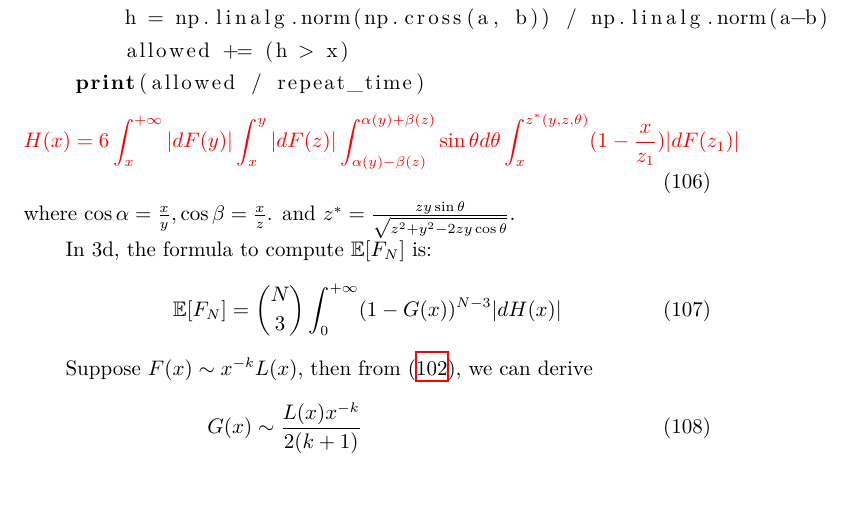
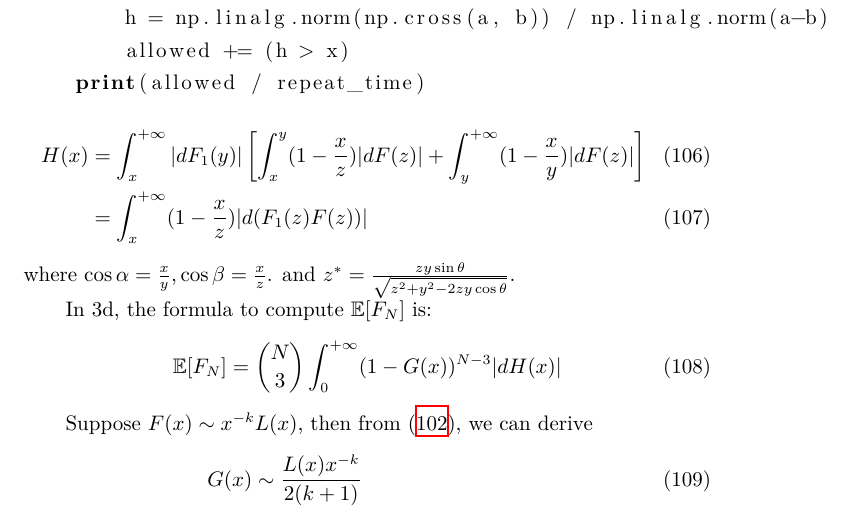
Before and after one commit to zhaofeng-shu33/research_info_related_notes, a LaTeX document (convex_hull/w1.tex): part of page 37 of 39, cut so that both start at the same text, the shorter picture padded with empty space. Compiled offline with XeLaTeX.

Commit message:
update note

```diff
--- a/convex_hull/w1.tex
+++ b/convex_hull/w1.tex
@@ -2279,15 +2279,15 @@ as follows:
         allowed += (h > x)
     print(allowed / repeat_time)
     \end{lstlisting}
-\begin{equation}
-\textcolor{red}{    H(x) = 6
-    \int_x^{+\infty} |dF(y)|
-    \int_x^{y}  |dF(z)| \int_{\alpha(y)-\beta(z)}
-    ^{\alpha(y)+\beta(z)}
-    \sin \theta d\theta
-    \int_x^{z^*(y,z,\theta)} (1-\frac{x}{z_1}) |dF(z_1)|
-    }
-\end{equation}
+\begin{align}
+    H(x) & = \int_x^{+\infty}|dF_1(y)|
+    \left[
+        \int_x^y (1-\frac{x}{z}) |dF(z)|
+        + \int_y^{+\infty} (1-\frac{x}{y}) |dF(z)|
+    \right]
+    \\
+    & = \int_x^{+\infty}(1-\frac{x}{z}) |d(F_1(z)F(z))|
+\end{align}
 where $\cos\alpha=\frac{x}{y}, \cos\beta = \frac{x}{z}$.
 and $z^*=\frac{zy\sin \theta }{\sqrt{z^2+y^2-2zy\cos\theta}}$.
 
```
